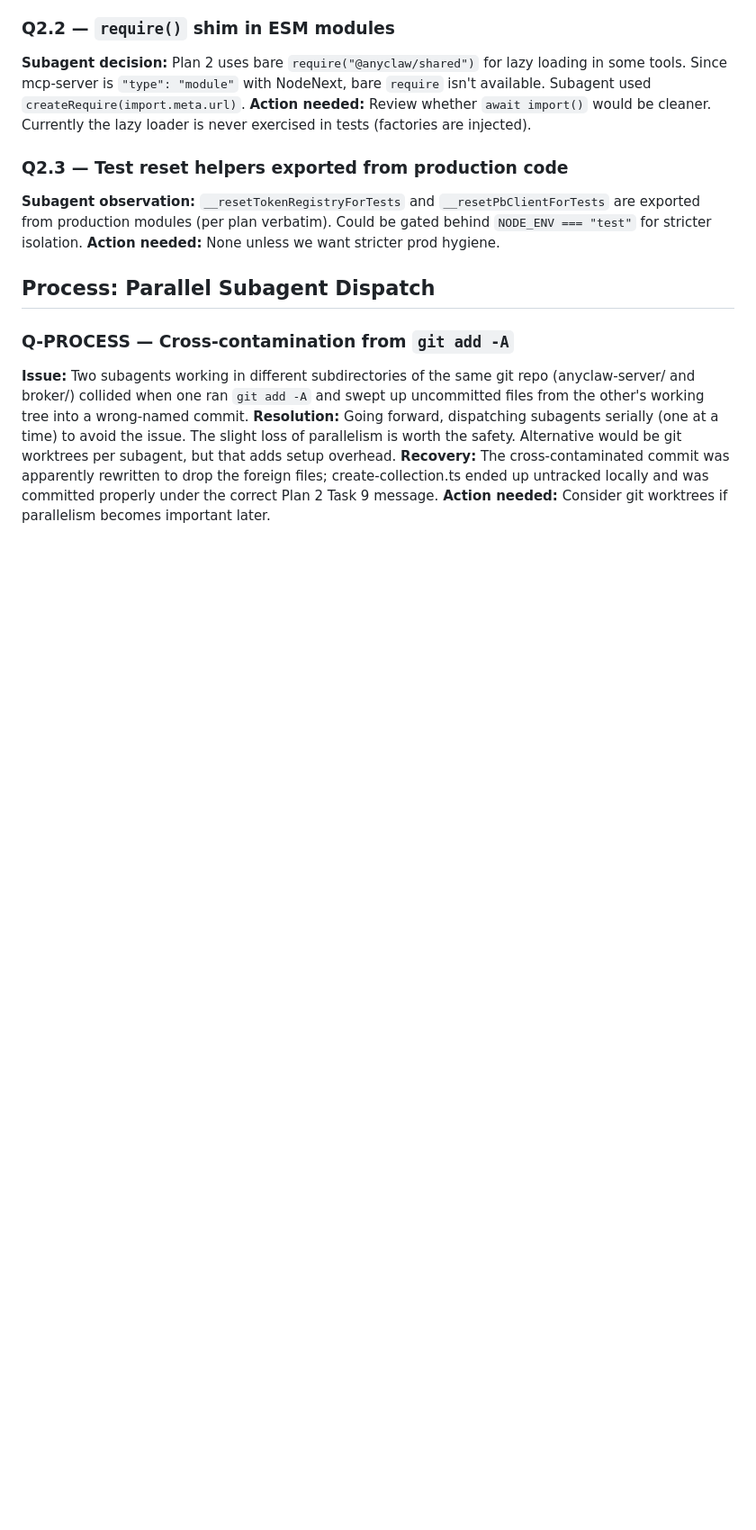
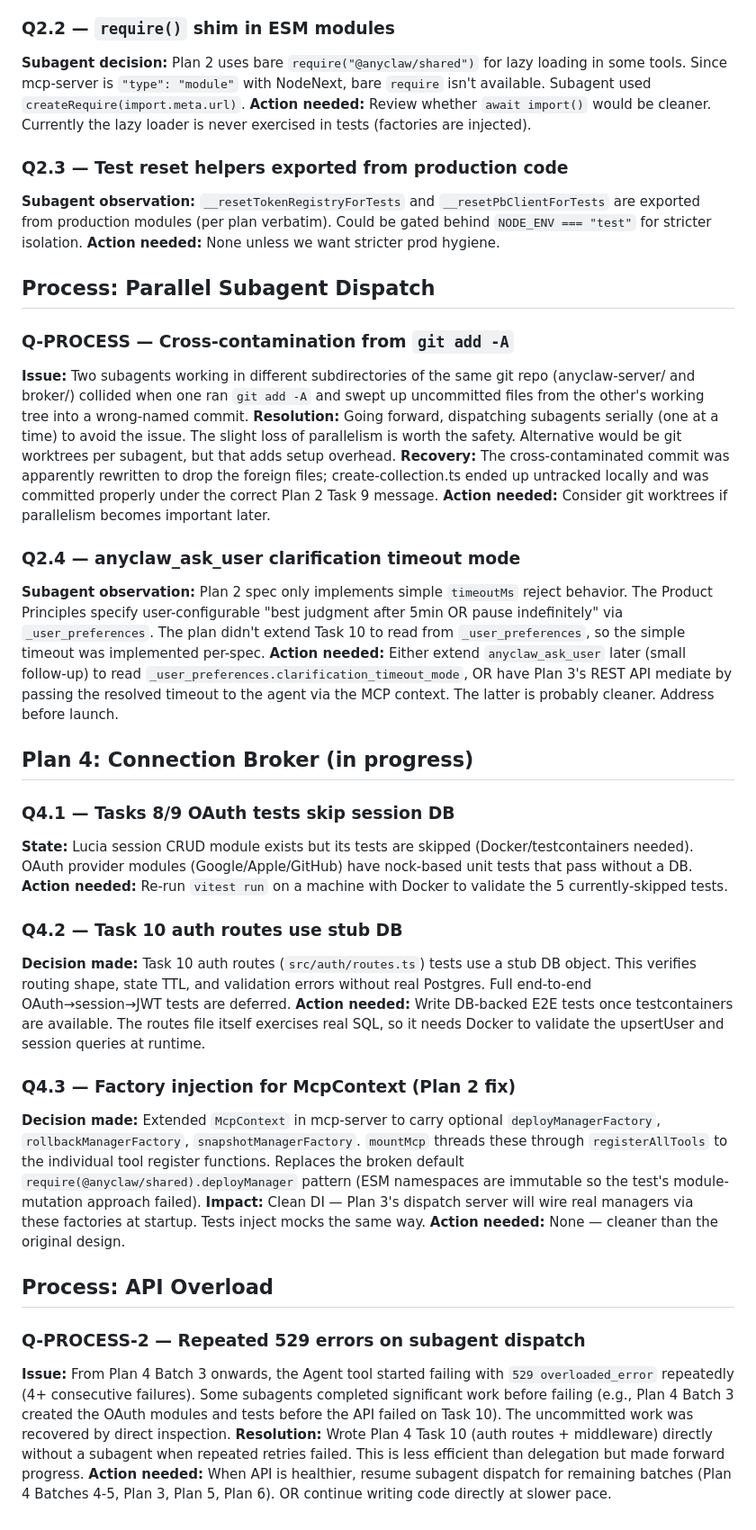
Before and after one commit to Anyrainel/AnyClaw, a Markdown page: docs/IMPLEMENTATION_NOTES.md, the part around the change. Shown at 90% size. Drawn GitHub-style; blank space fills up the shorter version.

Commit message:
docs: update implementation notes through Plan 4 Batch 3

```diff
--- a/docs/IMPLEMENTATION_NOTES.md
+++ b/docs/IMPLEMENTATION_NOTES.md
@@ -60,3 +60,29 @@ This document accumulates technical decisions and observations made during imple
 **Resolution:** Going forward, dispatching subagents serially (one at a time) to avoid the issue. The slight loss of parallelism is worth the safety. Alternative would be git worktrees per subagent, but that adds setup overhead.
 **Recovery:** The cross-contaminated commit was apparently rewritten to drop the foreign files; create-collection.ts ended up untracked locally and was committed properly under the correct Plan 2 Task 9 message.
 **Action needed:** Consider git worktrees if parallelism becomes important later.
+
+### Q2.4 — anyclaw_ask_user clarification timeout mode
+**Subagent observation:** Plan 2 spec only implements simple `timeoutMs` reject behavior. The Product Principles specify user-configurable "best judgment after 5min OR pause indefinitely" via `_user_preferences`. The plan didn't extend Task 10 to read from `_user_preferences`, so the simple timeout was implemented per-spec.
+**Action needed:** Either extend `anyclaw_ask_user` later (small follow-up) to read `_user_preferences.clarification_timeout_mode`, OR have Plan 3's REST API mediate by passing the resolved timeout to the agent via the MCP context. The latter is probably cleaner. Address before launch.
+
+## Plan 4: Connection Broker (in progress)
+
+### Q4.1 — Tasks 8/9 OAuth tests skip session DB
+**State:** Lucia session CRUD module exists but its tests are skipped (Docker/testcontainers needed). OAuth provider modules (Google/Apple/GitHub) have nock-based unit tests that pass without a DB.
+**Action needed:** Re-run `vitest run` on a machine with Docker to validate the 5 currently-skipped tests.
+
+### Q4.2 — Task 10 auth routes use stub DB
+**Decision made:** Task 10 auth routes (`src/auth/routes.ts`) tests use a stub DB object. This verifies routing shape, state TTL, and validation errors without real Postgres. Full end-to-end OAuth→session→JWT tests are deferred.
+**Action needed:** Write DB-backed E2E tests once testcontainers are available. The routes file itself exercises real SQL, so it needs Docker to validate the upsertUser and session queries at runtime.
+
+### Q4.3 — Factory injection for McpContext (Plan 2 fix)
+**Decision made:** Extended `McpContext` in mcp-server to carry optional `deployManagerFactory`, `rollbackManagerFactory`, `snapshotManagerFactory`. `mountMcp` threads these through `registerAllTools` to the individual tool register functions. Replaces the broken default `require(@anyclaw/shared).deployManager` pattern (ESM namespaces are immutable so the test's module-mutation approach failed).
+**Impact:** Clean DI — Plan 3's dispatch server will wire real managers via these factories at startup. Tests inject mocks the same way.
+**Action needed:** None — cleaner than the original design.
+
+## Process: API Overload
+
+### Q-PROCESS-2 — Repeated 529 errors on subagent dispatch
+**Issue:** From Plan 4 Batch 3 onwards, the Agent tool started failing with `529 overloaded_error` repeatedly (4+ consecutive failures). Some subagents completed significant work before failing (e.g., Plan 4 Batch 3 created the OAuth modules and tests before the API failed on Task 10). The uncommitted work was recovered by direct inspection.
+**Resolution:** Wrote Plan 4 Task 10 (auth routes + middleware) directly without a subagent when repeated retries failed. This is less efficient than delegation but made forward progress.
+**Action needed:** When API is healthier, resume subagent dispatch for remaining batches (Plan 4 Batches 4-5, Plan 3, Plan 5, Plan 6). OR continue writing code directly at slower pace.
```
